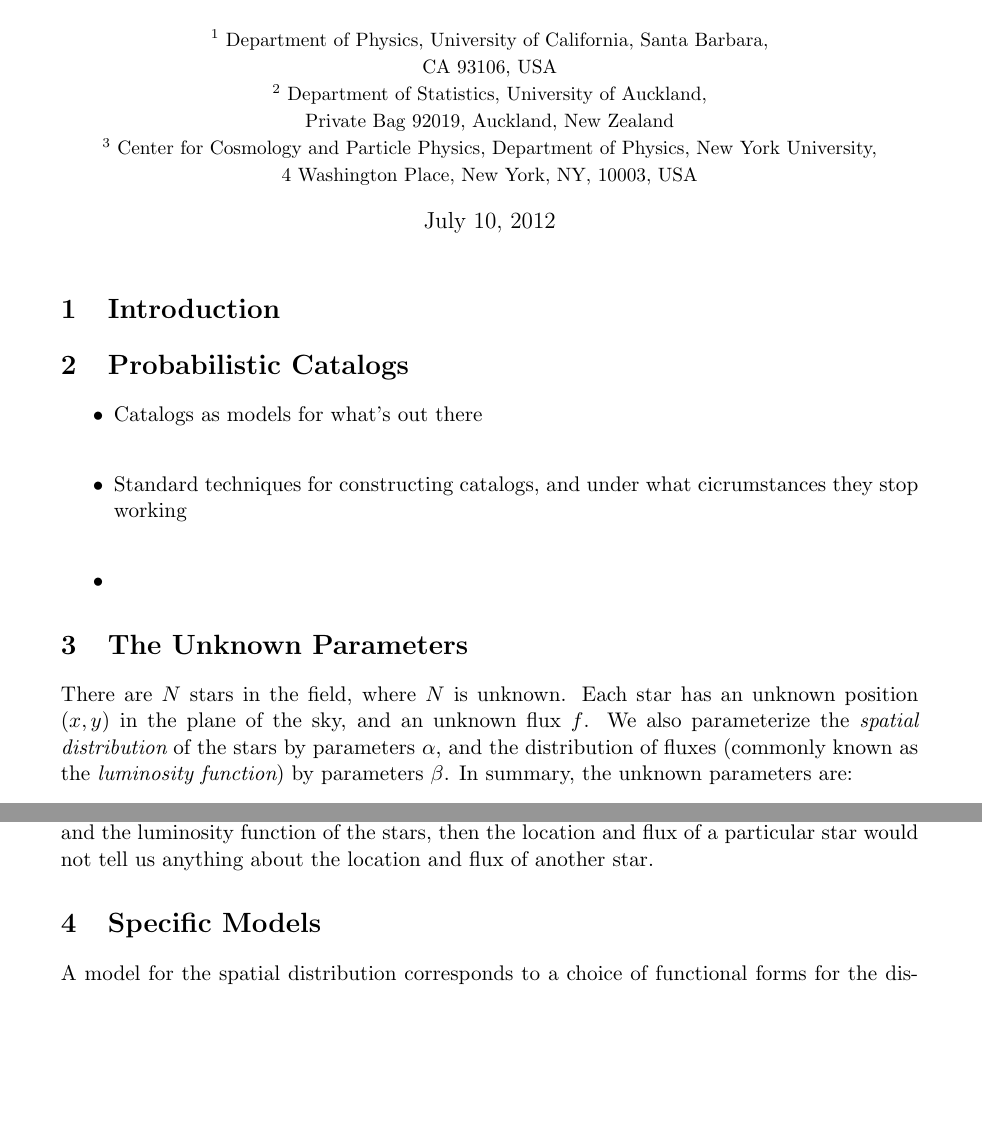
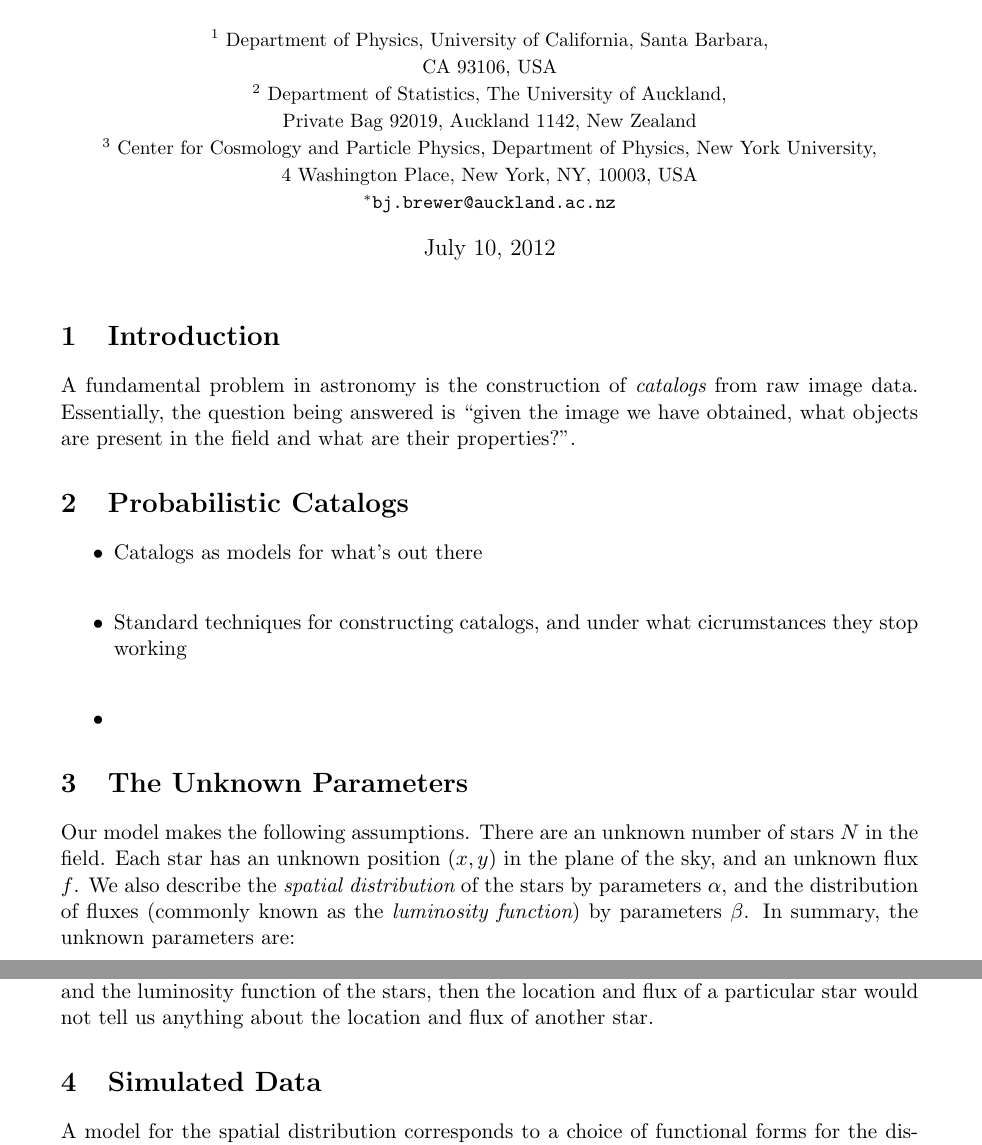
Before and after one commit to dfm/Star-Field, a LaTeX document (paper/ms.tex): two parts of pages 1 and 2 of 4, joined at a grey line, cut so that both start at the same text, the shorter picture padded with empty space. Compiled offline with pdfLaTeX.

Commit message:
A small amount of writing

```diff
--- a/paper/ms.tex
+++ b/paper/ms.tex
@@ -4,8 +4,6 @@
 \usepackage{amsmath}	% for \iint
 \usepackage{bbm}	% for blackboard bold numbers
 \usepackage[left=3cm,top=3cm,right=3cm]{geometry}
-
-\title{More than one Author with different Affiliations}
 
 \renewcommand{\topfraction}{0.85} \renewcommand{\textfraction}{0.1}
 \parindent=0cm
@@ -14,7 +12,7 @@
 \newcommand{\crowded}{\texttt{Crowded}}
 
 \title{Probabilistic Catalogs from Crowded Star Fields}
-\author{Brendon J. Brewer$^{1, 2}$, David W. Hogg$^{3}$,
+\author{Brendon J. Brewer$^{1, 2, ^*}$, David W. Hogg$^{3}$,
 and Daniel Foreman-Mackey$^{3}$ \\
 \\
 \small
@@ -22,14 +20,16 @@ $^1$ Department of Physics, University of California, Santa Barbara,\\
 \small
 CA 93106, USA \\
 \small
-$^2$ Department of Statistics, University of Auckland,\\
+$^2$ Department of Statistics, The University of Auckland,\\
 \small
-Private Bag 92019, Auckland, New Zealand \\
+Private Bag 92019, Auckland 1142, New Zealand \\
 \small
 $^3$ Center for Cosmology and Particle Physics, Department of Physics,
 New York University,\\
 \small
-4 Washington Place, New York, NY, 10003, USA
+4 Washington Place, New York, NY, 10003, USA\\
+\small
+$^*$\texttt{bj.brewer@auckland.ac.nz}
 }
 
 \begin{document}
@@ -37,8 +37,15 @@ New York University,\\
 
 \section{Introduction}
 
+A fundamental problem in astronomy is the construction of {\it catalogs} from
+raw image data. Essentially, the question being answered is ``given the image
+we have obtained, what objects are present in the field and what are their
+properties?''.
 
 \section{Probabilistic Catalogs}
+
+
+
 \begin{itemize}
 \item Catalogs as models for what's out there \\
 \item Standard techniques for constructing catalogs, and under what
@@ -47,9 +54,10 @@ cicrumstances they stop working \\
 \end{itemize}
 
 \section{The Unknown Parameters}
-There are $N$ stars in the field, where $N$ is unknown. Each star has an unknown
+Our model makes the following assumptions. There are an unknown number of stars
+$N$ in the field. Each star has an unknown
 position $(x,y)$ in the plane of the sky, and an unknown flux $f$. We also
-parameterize the {\it spatial distribution} of the stars by parameters
+describe the {\it spatial distribution} of the stars by parameters
 $\alpha$, and the distribution of fluxes (commonly known as the {\it luminosity
 function}) by parameters $\beta$. In summary, the unknown parameters are:
 \begin{eqnarray}
@@ -71,7 +79,9 @@ a common distribution. If we knew the spatial distribution and the luminosity
 function of the stars, then the location and flux of a particular star would
 not tell us anything about the location and flux of another star.
 
-\section{Specific Models}
+\section{Simulated Data}
+
+
 A model for the spatial distribution corresponds to a choice of functional
 forms for the distributions $p(x_i, y_i | \alpha)$ and $p(f_i | \beta)$.
 In this paper we discuss three test cases, named \sparse, \cluster
```
